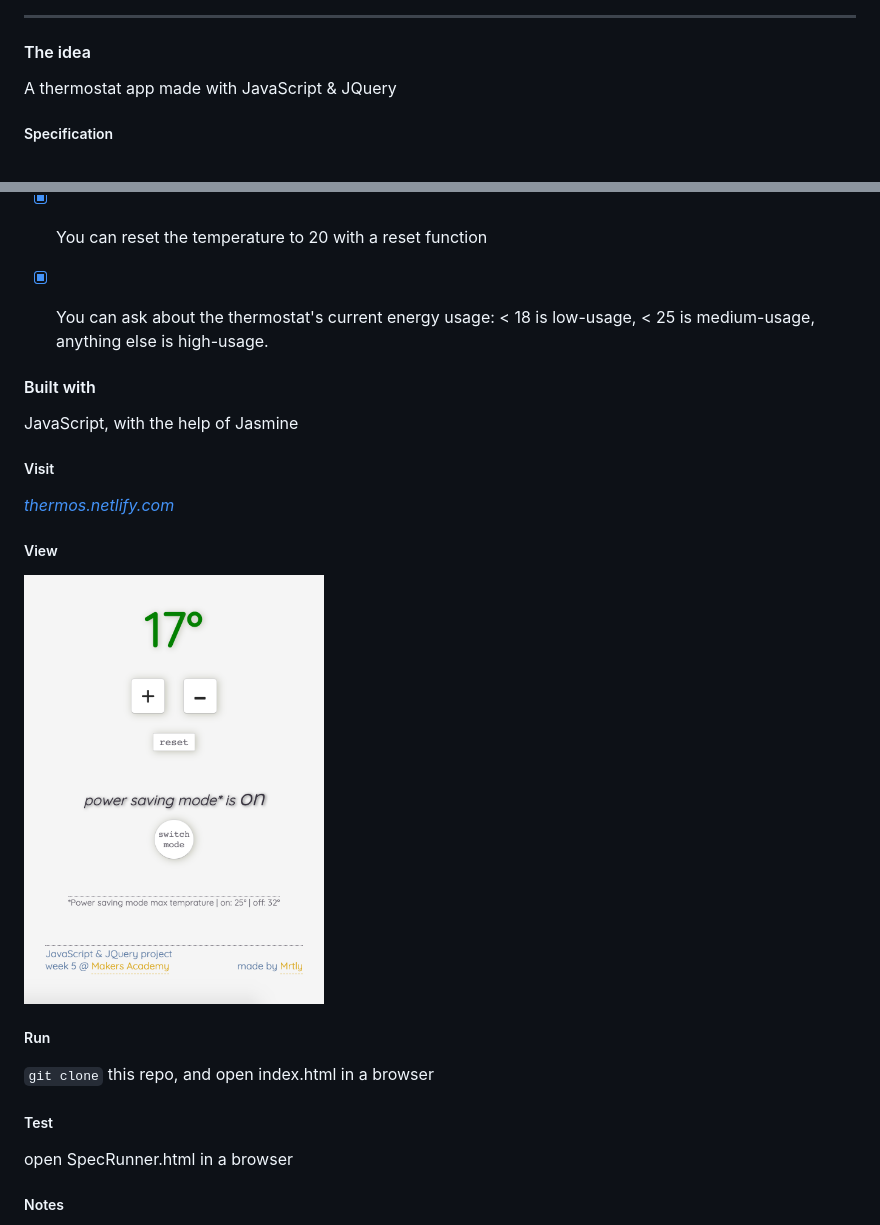
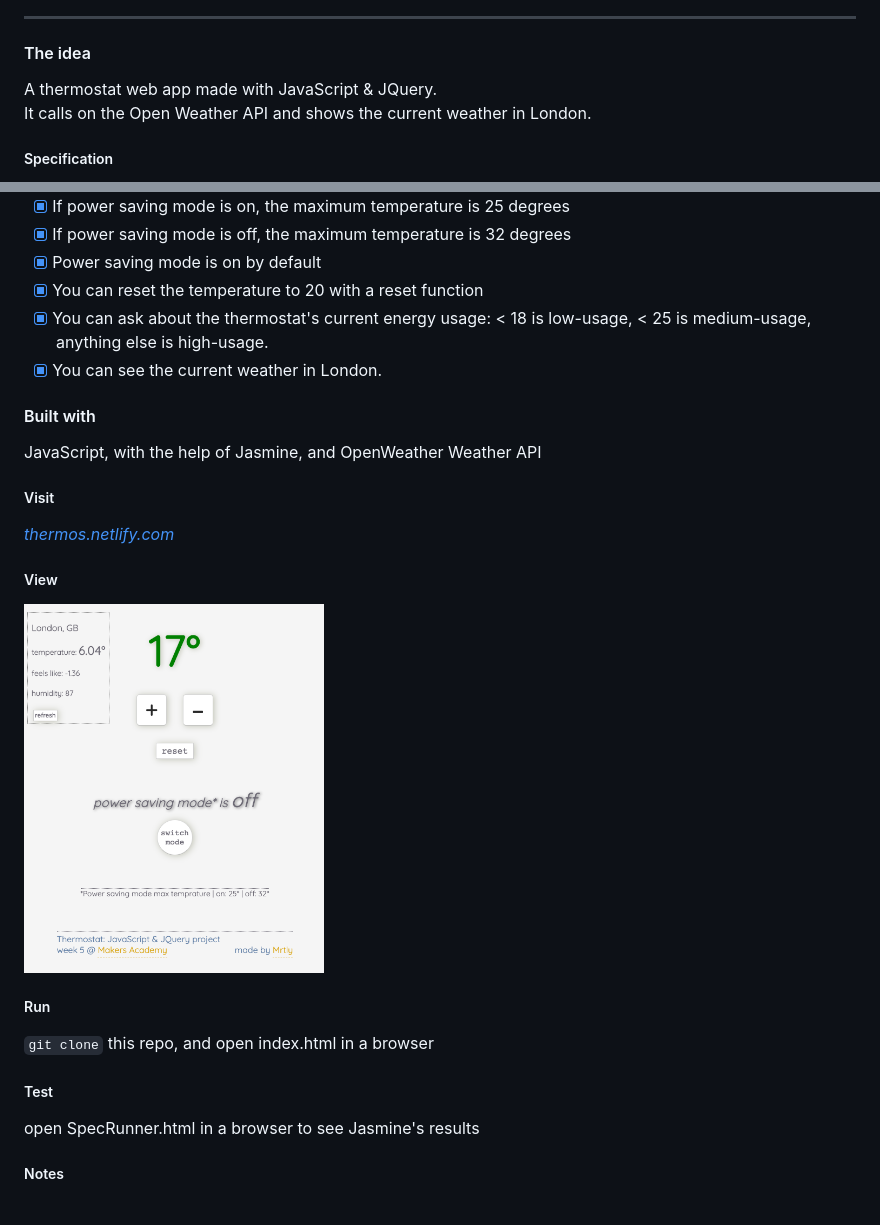
Before and after one commit to Mrtly/thermostat, a Markdown page: README.md, 2 parts joined by grey strips. Rendered like a GitHub page; pictures changed too: thermostat.png.

Commit message:
add london weather api

```diff
--- a/README.md
+++ b/README.md
@@ -2,7 +2,8 @@
 <hr>
 
 #### The idea
-A thermostat app made with JavaScript & JQuery
+A thermostat web app made with JavaScript & JQuery.<br>
+It calls on the Open Weather API and shows the current weather in London.
 
 ##### Specification
 
@@ -15,11 +16,11 @@ A thermostat app made with JavaScript & JQuery
 - [x] Power saving mode is on by default
 - [x] You can reset the temperature to 20 with a reset function
 - [x] You can ask about the thermostat's current energy usage: < 18 is low-usage, < 25 is medium-usage, anything else is high-usage.
-
+- [x] You can see the current weather in London.
 
 #### Built with
 
-JavaScript, with the help of Jasmine
+JavaScript, with the help of Jasmine, and OpenWeather Weather API
 
 ##### Visit
 
@@ -35,7 +36,7 @@ _[thermos.netlify.com](https://thermos.netlify.com/)_
 
 ##### Test
 
-open SpecRunner.html in a browser
+open SpecRunner.html in a browser to see Jasmine's results
 
 ##### Notes
 Week 5 @ Makers Academy: <br>
```
Also changed, not shown: 5 other files.
